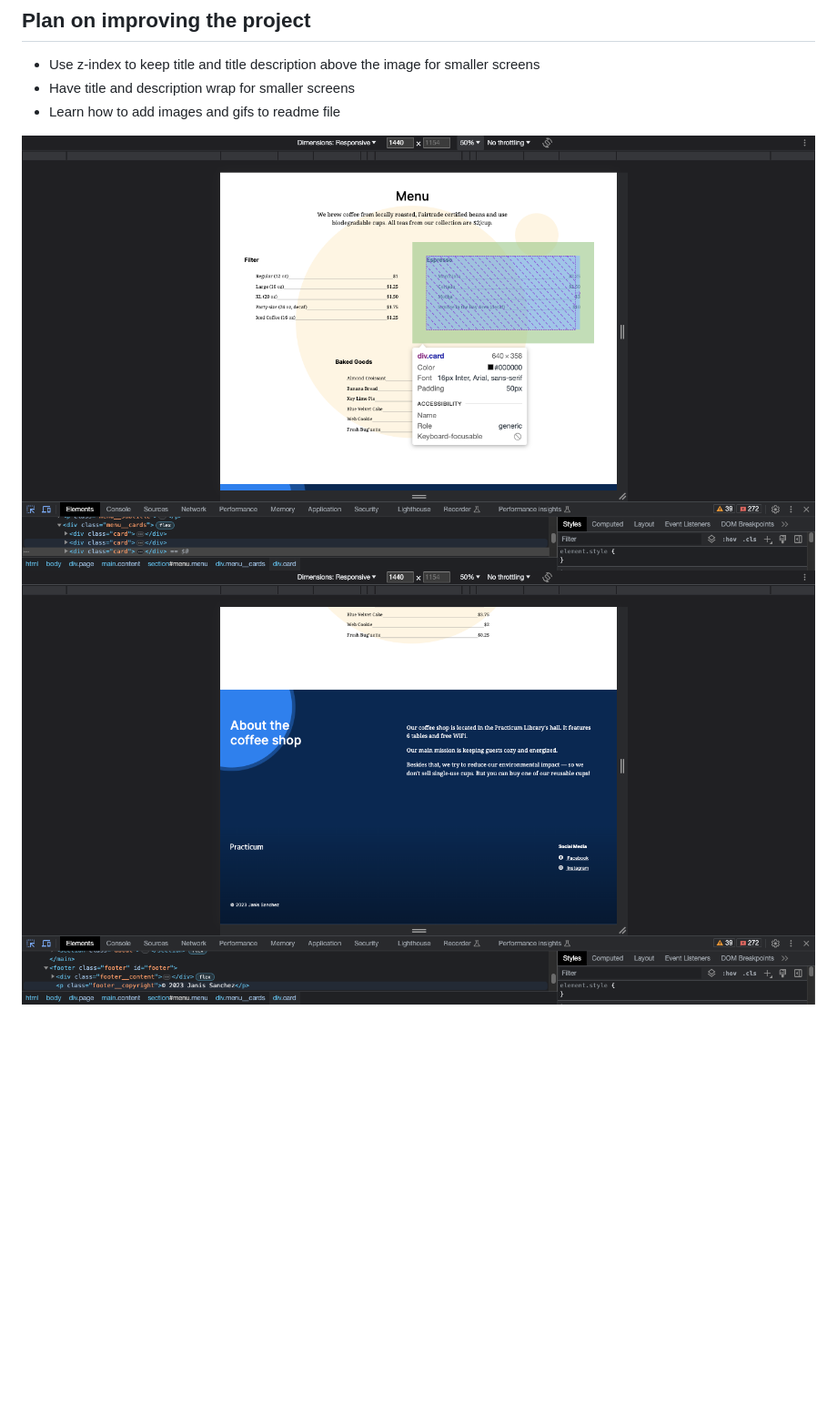
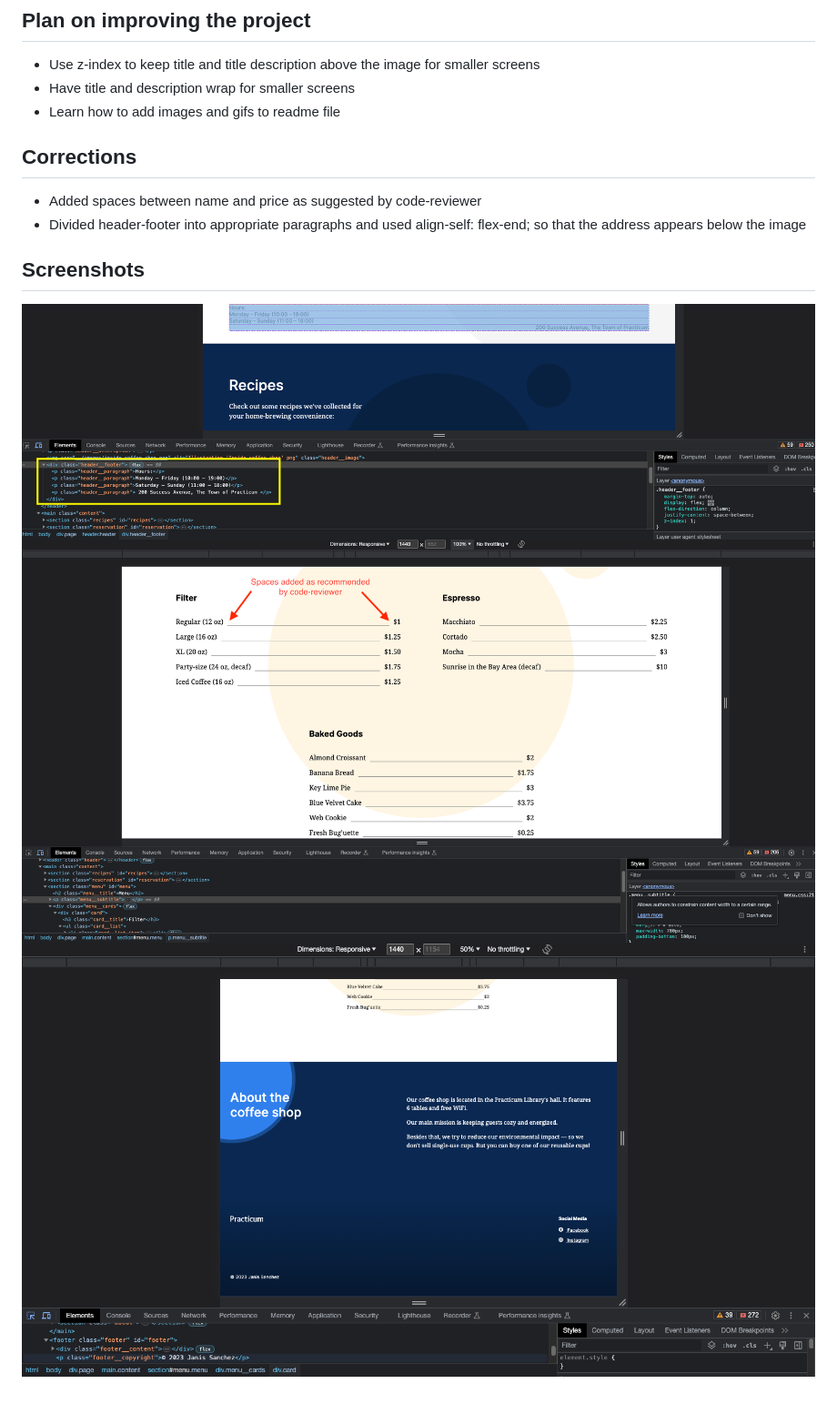
Before and after one commit to JStitch626/se_project_coffeeshop, a Markdown page: README.md, the part around the change. Shown: that part at 91% size. Drawn GitHub-style; pictures changed too: images/Screen Shot 2023-06-24 at 10.35.18 PM.png (deleted), images/screenshot_header 2023-06-26 at 11.44.03 PM.png (added), images/screenshot_menu 2023-06-26 at 11.33.01 PM.png (added); blank space fills up the shorter version.

Commit message:
Correct index.html and add information to ReadMe file

```diff
--- a/README.md
+++ b/README.md
@@ -17,5 +17,13 @@ This is the second project of the Web Development program at Triple Ten, formerl
 - Have title and description wrap for smaller screens
 - Learn how to add images and gifs to readme file
 
-![](images/Screen%20Shot%202023-06-24%20at%2010.35.18%20PM.png)
-![](images/Screen%20Shot%202023-06-24%20at%2010.36.37%20PM.png)
+## Corrections
+
+- Added spaces between name and price as suggested by code-reviewer
+- Divided header-footer into appropriate paragraphs and used align-self: flex-end; so that the address appears below the image
+
+## Screenshots
+
+![](images/screenshot_header%202023-06-26%20at%2011.44.03%20PM.png)
+![](images/screenshot_menu%202023-06-26%20at%2011.33.01%20PM.png)
+![](images/screenshot_pulsate%202023-06-24%20at%2010.36.37%20PM.png)
```
Also changed, not shown: images/screenshot_pulsate 2023-06-24 at 10.36.37 PM.png (renamed from images/Screen Shot 2023-06-24 at 10.36.37 PM.png), 4 other files.
